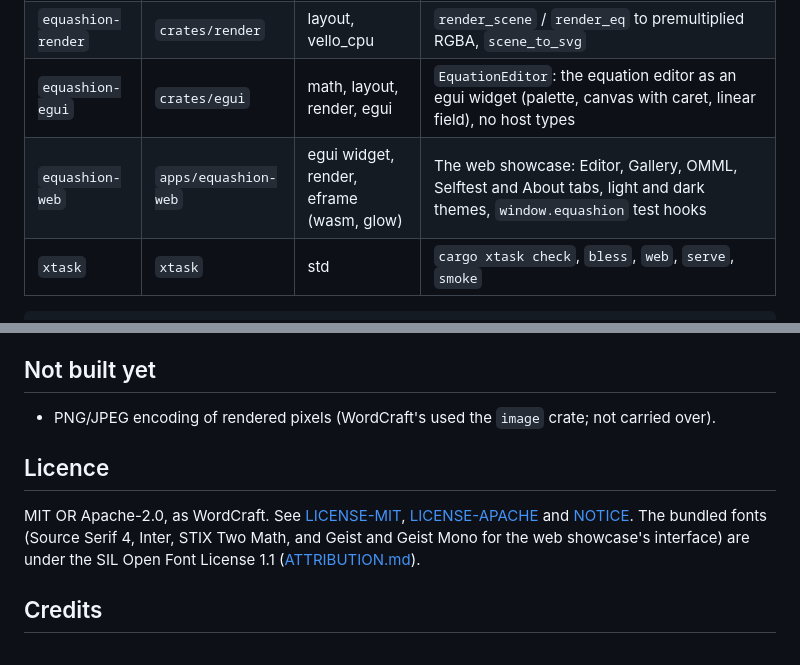
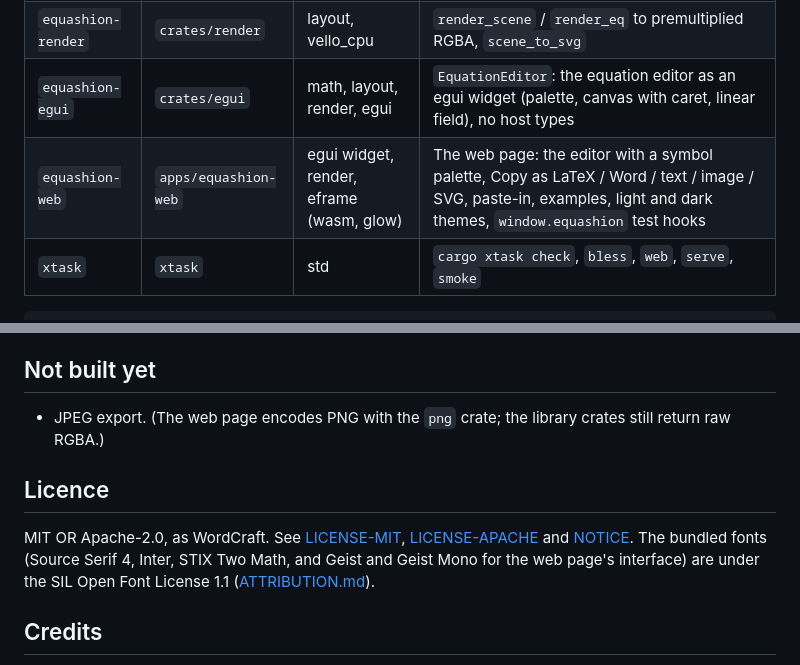
Before and after one commit to shuff57/equaSHion, a Markdown page: README.md, 2 parts joined by grey strips. GitHub-like rendering.

````diff
--- a/README.md
+++ b/README.md
@@ -23,7 +23,7 @@ and [DIVERGENCE.md](DIVERGENCE.md) for behaviour that now differs from WordCraft
 | `equashion-layout` | `crates/layout` | math, font, kurbo | `layout_equation` -> `EqLayout` (a `Scene` plus caret rectangles and hit testing), `layout_math_wrapped`, `LayoutCache`, the `MathFonts` trait |
 | `equashion-render` | `crates/render` | layout, vello_cpu | `render_scene` / `render_eq` to premultiplied RGBA, `scene_to_svg` |
 | `equashion-egui` | `crates/egui` | math, layout, render, egui | `EquationEditor`: the equation editor as an egui widget (palette, canvas with caret, linear field), no host types |
-| `equashion-web` | `apps/equashion-web` | egui widget, render, eframe (wasm, glow) | The web showcase: Editor, Gallery, OMML, Selftest and About tabs, light and dark themes, `window.equashion` test hooks |
+| `equashion-web` | `apps/equashion-web` | egui widget, render, eframe (wasm, glow) | The web page: the editor with a symbol palette, Copy as LaTeX / Word / text / image / SVG, paste-in, examples, light and dark themes, `window.equashion` test hooks |
 | `xtask` | `xtask` | std | `cargo xtask check`, `bless`, `web`, `serve`, `smoke` |
 
 ```rust
@@ -150,13 +198,14 @@ the canvas.
 
 ## Not built yet
 
-- PNG/JPEG encoding of rendered pixels (WordCraft's used the `image` crate; not carried over).
+- JPEG export. (The web page encodes PNG with the `png` crate; the library crates still return
+  raw RGBA.)
 
 ## Licence
 
 MIT OR Apache-2.0, as WordCraft. See [LICENSE-MIT](LICENSE-MIT), [LICENSE-APACHE](LICENSE-APACHE)
 and [NOTICE](NOTICE). The bundled fonts (Source Serif 4, Inter, STIX Two Math, and Geist and
-Geist Mono for the web showcase's interface) are under the SIL Open Font License 1.1
+Geist Mono for the web page's interface) are under the SIL Open Font License 1.1
 ([ATTRIBUTION.md](ATTRIBUTION.md)).
 
 ## Credits
````
Also changed, not shown: other parts of README.md (+81 -33 lines), docs/editor-dark.png, docs/editor-light.png, 10 other files.
